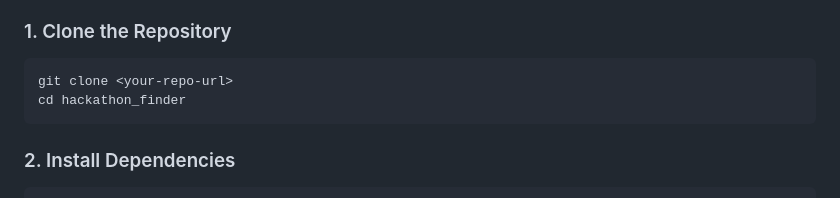
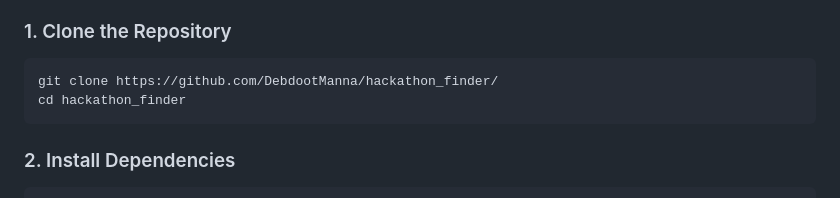
Before and after one commit to DebdootManna/hackathon_finder, a Markdown page: README.md, the part around the change. Drawn GitHub-style.

````diff
--- a/README.md
+++ b/README.md
@@ -65,7 +65,7 @@ hackathon_finder/
 
 ### 1. Clone the Repository
 ```bash
-git clone <your-repo-url>
+git clone https://github.com/DebdootManna/hackathon_finder/
 cd hackathon_finder
 ```
 
````
